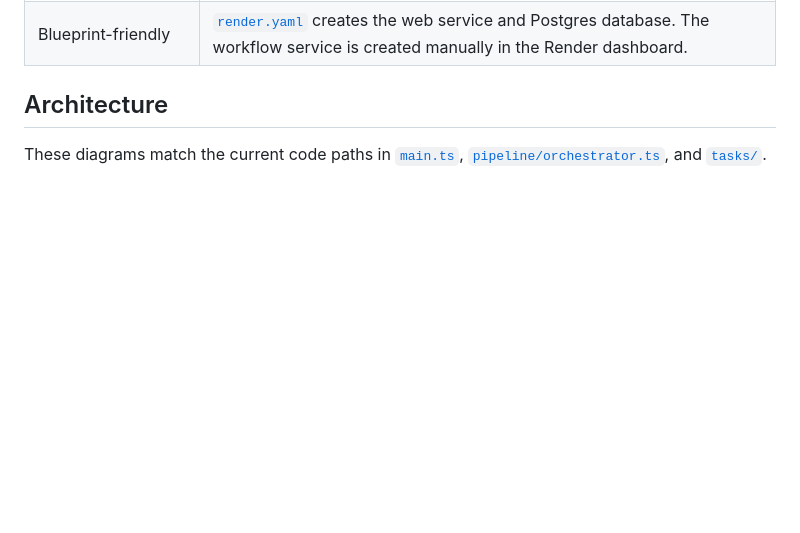
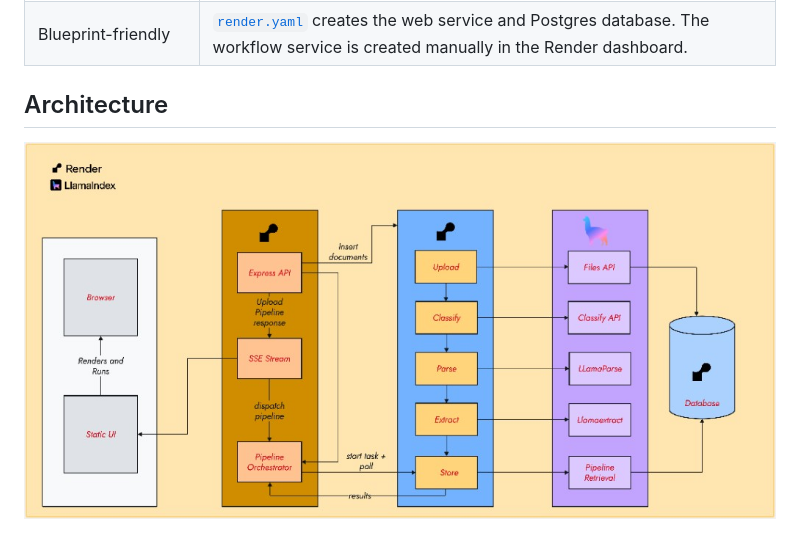
Before and after one commit to ojusave/render-workflows-llamaindex, a Markdown page: README.md, the part around one of its changes. GitHub-like rendering; pictures changed too: static/images/architecture.png (added); blank space fills up the shorter version.

Commit message:
replace architecture diagrams with unified diagram

```diff
--- a/README.md
+++ b/README.md
@@ -41,5 +41,5 @@ It is a good fit for teams already on Render who want a working LlamaCloud integ
 
 ## Architecture
 
-These diagrams match the current code paths in [`main.ts`](main.ts), [`pipeline/orchestrator.ts`](pipeline/orchestrator.ts), and [`tasks/`](tasks).
+![Architecture](static/images/architecture.png)
 
```
Also changed, not shown: other parts of README.md (+1 -9 lines).
